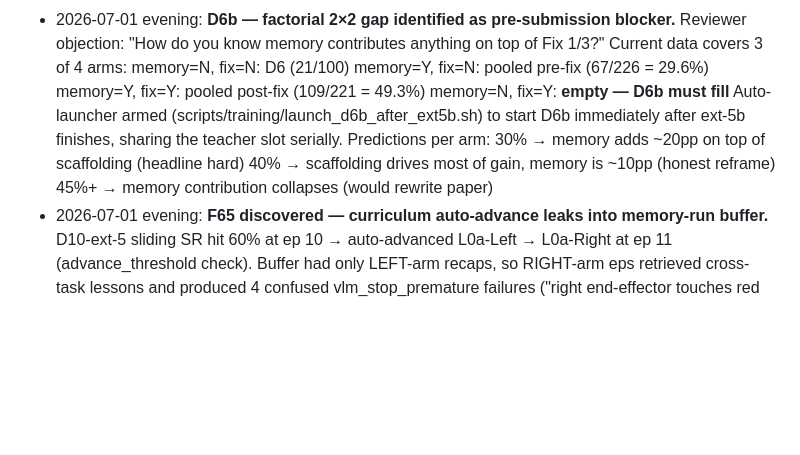
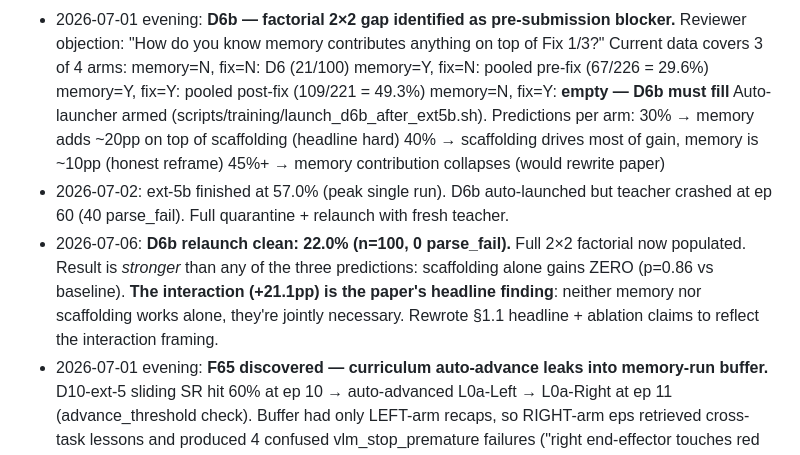
Before and after one commit to TPEmist/AionGenos, a Markdown page: docs/paper_notes.md, the part around one of its changes. GitHub-like rendering; blank space fills up the shorter version.

```diff
--- a/docs/paper_notes.md
+++ b/docs/paper_notes.md
@@ -454,12 +481,20 @@ Rank 1 proposal (which had student emit rationale at inference).
     memory=Y, fix=N: pooled pre-fix (67/226 = 29.6%)
     memory=Y, fix=Y: pooled post-fix (109/221 = 49.3%)
     memory=N, fix=Y: **empty — D6b must fill**
-  Auto-launcher armed (scripts/training/launch_d6b_after_ext5b.sh)
-  to start D6b immediately after ext-5b finishes, sharing the teacher
-  slot serially. Predictions per arm:
+  Auto-launcher armed (scripts/training/launch_d6b_after_ext5b.sh).
+  Predictions per arm:
     30% → memory adds ~20pp on top of scaffolding (headline hard)
     40% → scaffolding drives most of gain, memory is ~10pp (honest reframe)
     45%+ → memory contribution collapses (would rewrite paper)
+- 2026-07-02: ext-5b finished at 57.0% (peak single run). D6b auto-launched
+  but teacher crashed at ep 60 (40 parse_fail). Full quarantine + relaunch
+  with fresh teacher.
+- 2026-07-06: **D6b relaunch clean: 22.0% (n=100, 0 parse_fail).**
+  Full 2×2 factorial now populated. Result is *stronger* than any of the
+  three predictions: scaffolding alone gains ZERO (p=0.86 vs baseline).
+  **The interaction (+21.1pp) is the paper's headline finding**: neither
+  memory nor scaffolding works alone, they're jointly necessary. Rewrote
+  §1.1 headline + ablation claims to reflect the interaction framing.
 - 2026-07-01 evening: **F65 discovered — curriculum auto-advance leaks into
   memory-run buffer.** D10-ext-5 sliding SR hit 60% at ep 10 → auto-advanced
   L0a-Left → L0a-Right at ep 11 (advance_threshold check). Buffer had only
```
Also changed, not shown: other parts of docs/paper_notes.md (+47 -20 lines).
